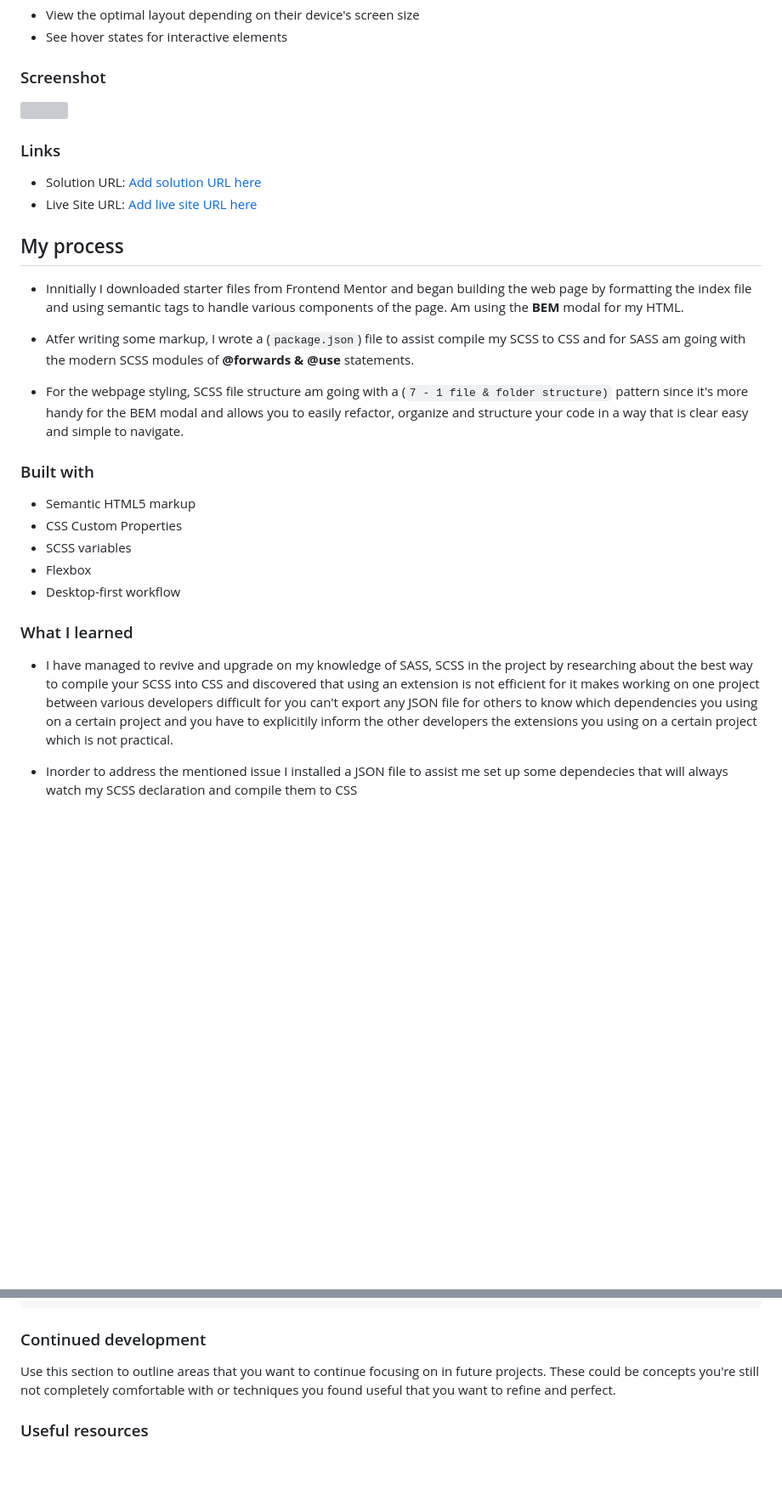
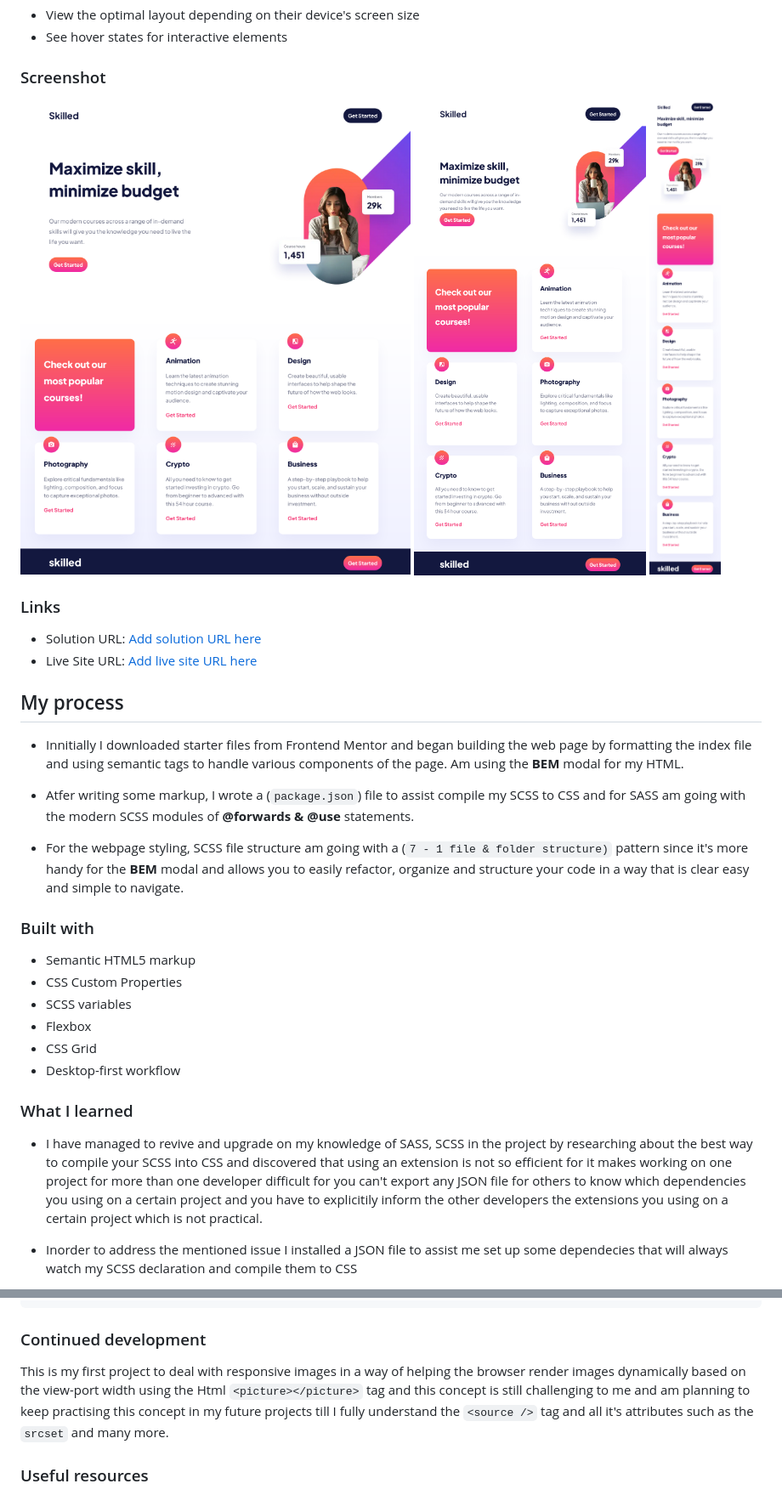
Before and after one commit to arthurkyambadde/skilled, a Markdown page: README.md, 2 parts joined by grey strips. Shown: that part at 85% size. Drawn GitHub-style; pictures changed too: src/assets/Screenshot Desktop Frontend Mentor Skilled e-learning landing page.png (added), src/assets/Screenshot Mobile Frontend Mentor Skilled e-learning landing page.png (added), src/assets/Screenshot Tablet Frontend Mentor Skilled e-learning landing page.png (added); blank space fills up the shorter version; grey boxes are pictures that could not be loaded.

Commit message:
finish building the page and ensure it's responsive via all devices.

```diff
--- a/README.md
+++ b/README.md
@@ -29,7 +29,9 @@ Users should be able to:
 
 ### Screenshot
 
-![](./screenshot.jpg)
+![Skilled e-learning landing page - Desktop version](./src/assets/Screenshot%20Desktop%20Frontend%20Mentor%20Skilled%20e-learning%20landing%20page.png)
+![Skilled e-learning landing page - Tablet version](./src/assets/Screenshot%20Tablet%20Frontend%20Mentor%20Skilled%20e-learning%20landing%20page.png)
+![Skilled e-learning landing page - Mobile version](./src/assets/Screenshot%20Mobile%20Frontend%20Mentor%20Skilled%20e-learning%20landing%20page.png)
 
 ### Links
 
@@ -42,7 +44,7 @@ Users should be able to:
 
 - Atfer writing some markup, I wrote a (`package.json`) file to assist compile my SCSS to CSS and for SASS am going with the modern SCSS modules of **@forwards & @use** statements.
 
-- For the webpage styling, SCSS file structure am going with a (`7 - 1 file & folder structure)` pattern since it's more handy for the BEM modal and allows you to easily refactor, organize and structure your code in a way that is clear easy and simple to navigate.
+- For the webpage styling, SCSS file structure am going with a (`7 - 1 file & folder structure)` pattern since it's more handy for the **BEM** modal and allows you to easily refactor, organize and structure your code in a way that is clear easy and simple to navigate.
 
 ### Built with
 
@@ -50,11 +52,12 @@ Users should be able to:
 - CSS Custom Properties
 - SCSS variables
 - Flexbox
+- CSS Grid
 - Desktop-first workflow
 
 ### What I learned
 
-- I have managed to revive and upgrade on my knowledge of SASS, SCSS in the project by researching about the best way to compile your SCSS into CSS and discovered that using an extension is not efficient for it makes working on one project between various developers difficult for you can't export any JSON file for others to know which dependencies you using on a certain project and you have to explicitily inform the other developers the extensions you using on a certain project which is not practical.
+- I have managed to revive and upgrade on my knowledge of SASS, SCSS in the project by researching about the best way to compile your SCSS into CSS and discovered that using an extension is not so efficient for it makes working on one project for more than one developer difficult for you can't export any JSON file for others to know which dependencies you using on a certain project and you have to explicitily inform the other developers the extensions you using on a certain project which is not practical.
 
 - Inorder to address the mentioned issue I installed a JSON file to assist me set up some dependecies that will always watch my SCSS declaration and compile them to CSS
 
@@ -95,7 +98,7 @@ Users should be able to:
 
 ### Continued development
 
-Use this section to outline areas that you want to continue focusing on in future projects. These could be concepts you're still not completely comfortable with or techniques you found useful that you want to refine and perfect.
+This is my first project to deal with responsive images in a way of helping the browser render images dynamically based on the view-port width using the Html `<picture></picture>` tag and this concept is still challenging to me and am planning to keep practising this concept in my future projects till I fully understand the `<source />` tag and all it's attributes such as the `srcset` and many more.
 
 ### Useful resources
 
```
Also changed, not shown: 10 other files.
